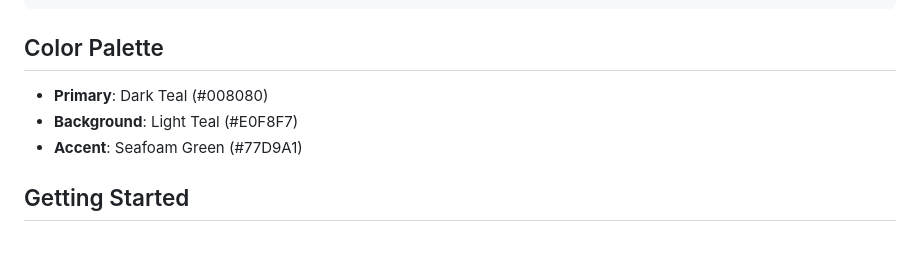
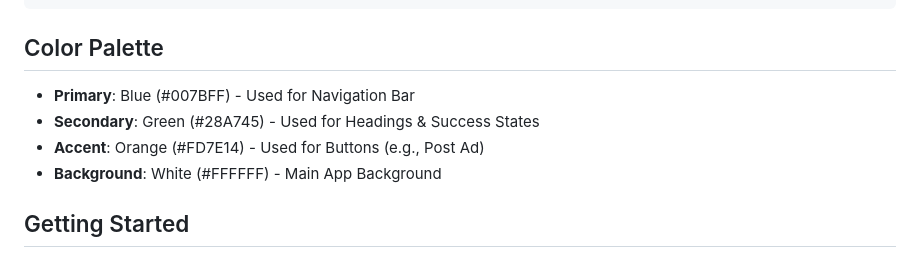
Before and after one commit to harshvardhan-singh-dhakad/Aron, a Markdown page: README.md, the part around the change. Drawn GitHub-style.

Commit message:
docs: update README with new color palette

```diff
--- a/README.md
+++ b/README.md
@@ -72,9 +72,10 @@ aron-expo/
 
 ## Color Palette
 
-- **Primary**: Dark Teal (#008080)
-- **Background**: Light Teal (#E0F8F7)
-- **Accent**: Seafoam Green (#77D9A1)
+- **Primary**: Blue (#007BFF) - Used for Navigation Bar
+- **Secondary**: Green (#28A745) - Used for Headings & Success States
+- **Accent**: Orange (#FD7E14) - Used for Buttons (e.g., Post Ad)
+- **Background**: White (#FFFFFF) - Main App Background
 
 ## Getting Started
 
```
